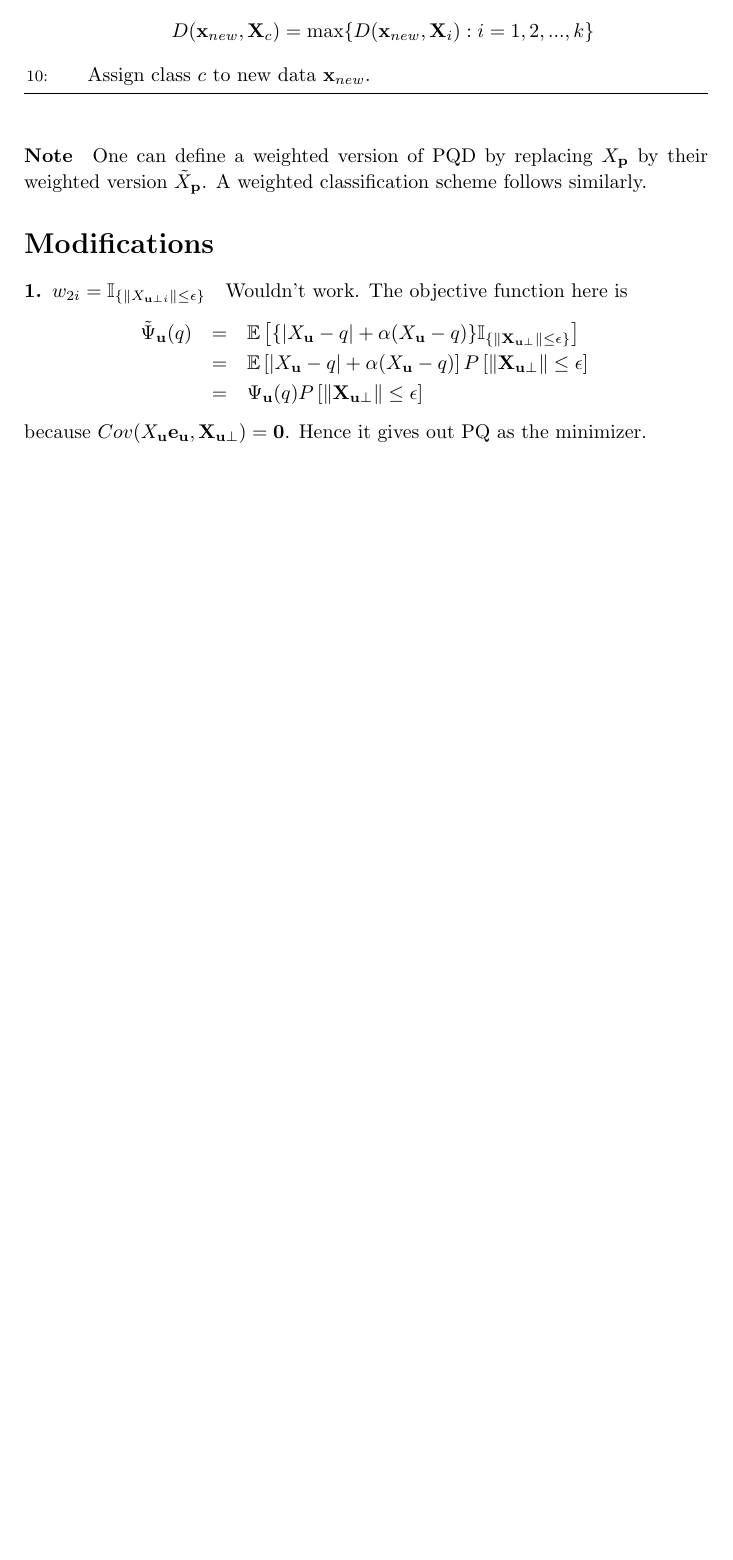
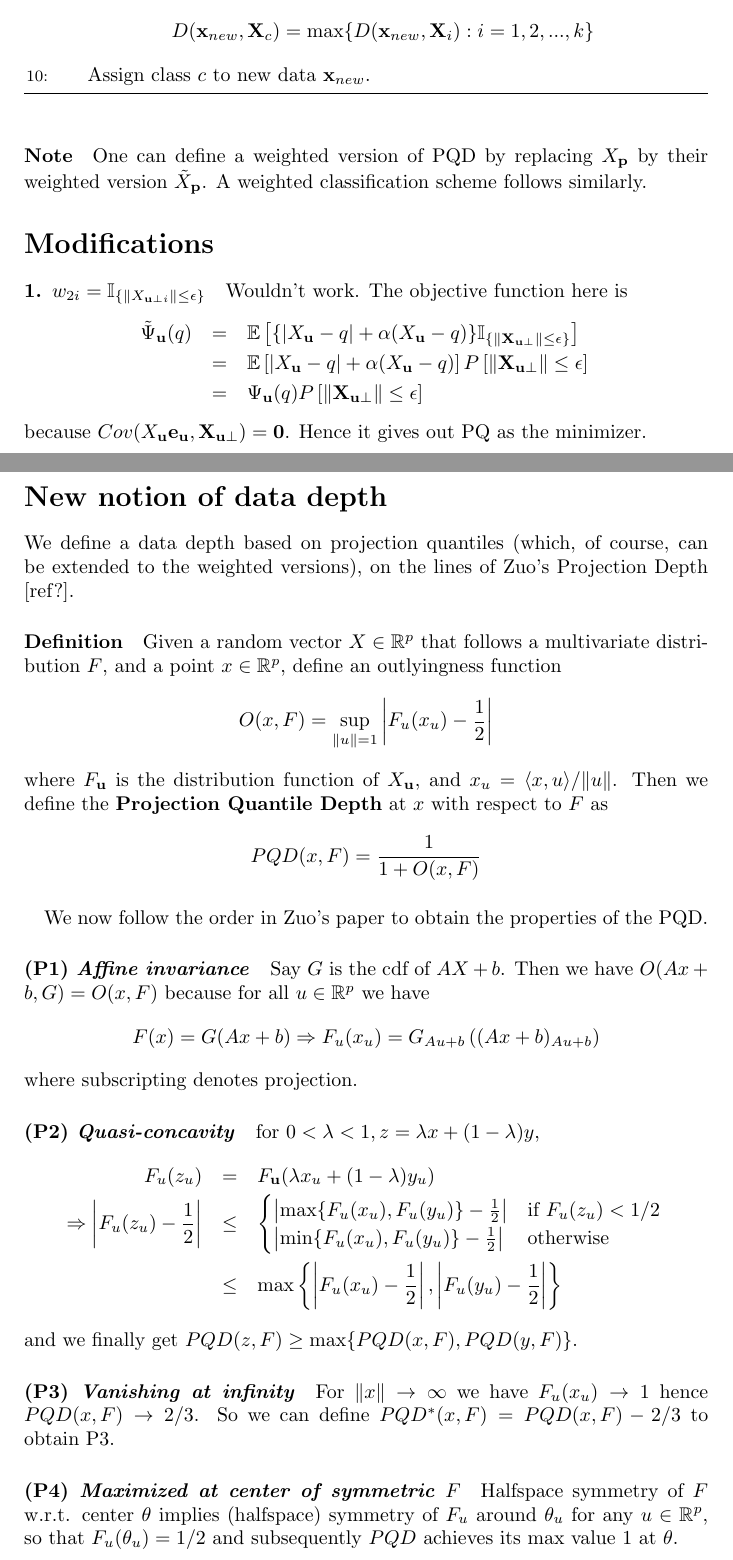
Before and after one commit to Ujjal-Mukherjee/Quantiles, a LaTeX document (MS/WeightedProjectionQuantileEstimates.tex): part of page 2 of 2 before the commit and two parts of pages 2 and 3 of 3 after it, the two joined at a grey line, cut so that both start at the same text, the shorter picture padded with empty space. Compiled offline with pdfLaTeX.

Commit message:
Daily automatic update

```diff
--- a/MS/WeightedProjectionQuantileEstimates.tex
+++ b/MS/WeightedProjectionQuantileEstimates.tex
@@ -96,4 +96,33 @@ Wouldn't work. The objective function here is
 &=&\Psi_\bfu(q)P\left[\|\bfX_{\bfu\perp}\|\leq\epsilon\right]
 \end{eqnarray*}
 because $Cov(X_\bfu\bfe_\bfu,\bfX_{\bfu\perp})=\bf{0}$. Hence it gives out PQ as the minimizer.
+
+\section*{New notion of data depth}We define a data depth based on projection quantiles (which, of course, can be extended to the weighted versions), on the lines of Zuo's Projection Depth [ref?].
+\paragraph{Definition}
+Given a random vector $X\in \mathbb{R}^p$ that follows a multivariate distribution $F$, and a point $x\in\mathbb{R}^p$, define an outlyingness function
+$$ O(x,F) = \sup_{\|u\|=1} \left\vert F_u(x_u)-\frac{1}{2}\right\vert $$
+where $F_\bfu$ is the distribution function of $X_\bfu$, and $x_u=\langle x,u\rangle/\|u\| $. Then we define the \textbf{Projection Quantile Depth} at $x$ with respect to $F$ as
+$$ PQD(x,F) = \frac{1}{1+O(x,F)} $$
+
+\paragraph{}We now follow the order in Zuo's paper to obtain the properties of the PQD.
+
+\paragraph{(P1) \textit{Affine invariance}} Say $G$ is the cdf of $AX+b$. Then we have $O(Ax+b,G)=O(x,F)$ because for all $u\in\mathbb{R}^p$ we have
+$$ F(x)= G(Ax+b) \Rightarrow F_u(x_u) = G_{Au+b}\left((Ax+b)_{Au+b}\right)$$
+where subscripting denotes projection.
+
+\paragraph{(P2) \textit{Quasi-concavity}} for $0<\lambda<1, z=\lambda x+(1-\lambda)y$,
+\begin{eqnarray*}
+F_u(z_u) &=& F_\bfu (\lambda x_u+(1-\lambda)y_u)\\
+\Rightarrow \left\vert F_u(z_u)-\frac{1}{2}\right\vert &\leq &
+\begin{cases}
+\left\vert \max\{F_u(x_u),F_u(y_u)\}-\frac{1}{2}\right\vert & \mbox{if } F_u(z_u)<1/2\\
+\left\vert \min\{F_u(x_u),F_u(y_u)\}-\frac{1}{2}\right\vert & \mbox{otherwise}
+\end{cases}\\
+&\leq & \max\left\lbrace \left\vert F_u(x_u)-\frac{1}{2}\right\vert, \left\vert F_u(y_u)-\frac{1}{2}\right\vert \right\rbrace
+\end{eqnarray*}
+and we finally get $PQD(z,F)\geq\max\{PQD(x,F),PQD(y,F)\}$.
+
+\paragraph{(P3) \textit{Vanishing at infinity}}For $\|x\|\rightarrow\infty$ we have $F_u(x_u)\rightarrow 1$ hence $PQD(x,F)\rightarrow 2/3$. So we can define $PQD^*(x,F)=PQD(x,F)-2/3$ to obtain P3.
+
+\paragraph{(P4) \textit{Maximized at center of symmetric $F$}} Halfspace symmetry of $F$ w.r.t. center $\theta$ implies (halfspace) symmetry of $F_u$ around $\theta_u$ for any $u\in\mathbb{R}^p$, so that $F_u(\theta_u)=1/2$ and subsequently $PQD$ achieves its max value 1 at $\theta$.
 \end{document}
```
Also changed, not shown: MS/WeightedProjectionQuantileEstimates.pdf, Papers/projection depth algo.pdf (added), 4 other files.
